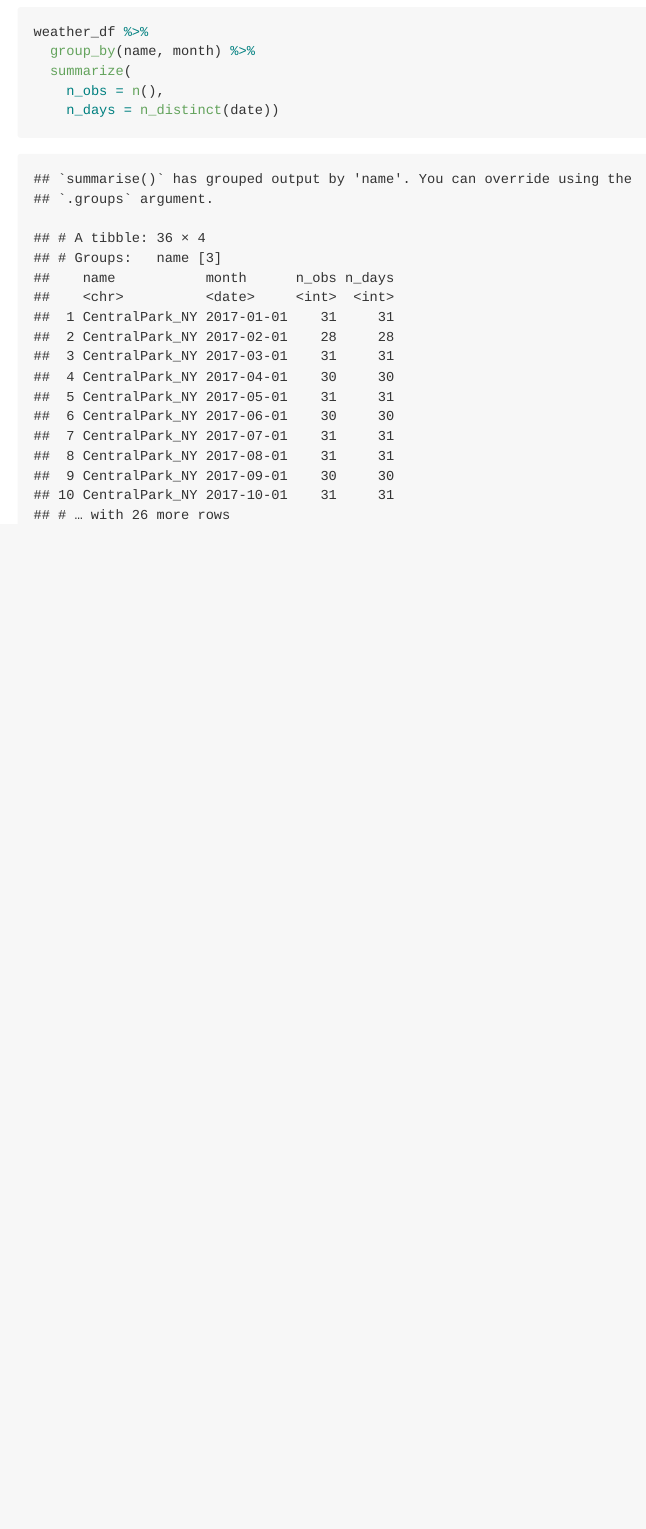
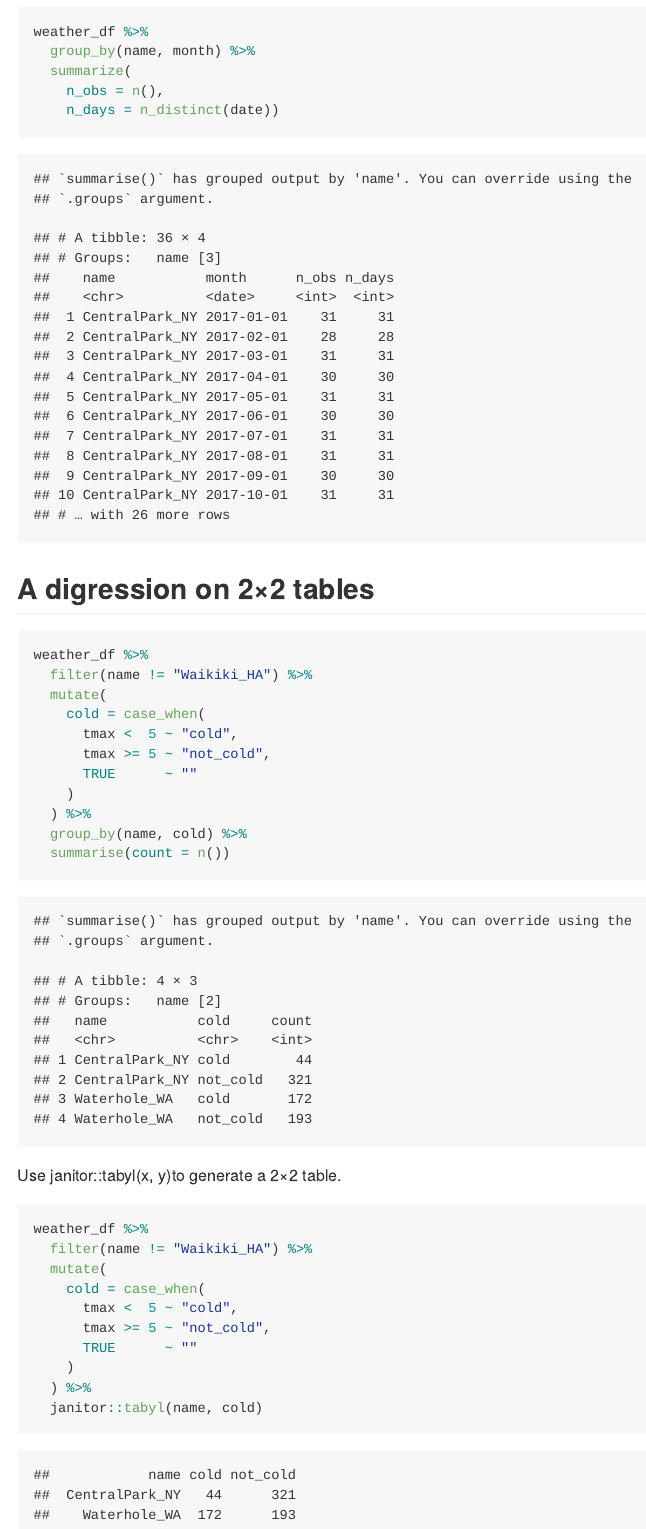
Before and after one commit to hm2900/viz_and_eda, an R Markdown document (eda.Rmd): the page in a window 1100 px wide, from 3220 px down. The pictures show the output file eda.md that the author committed with the source, drawn offline in the style of GitHub.

Commit message:
2x2 tables are ... pretty okay i guess

````diff
--- a/eda.Rmd
+++ b/eda.Rmd
@@ -89,3 +89,35 @@ weather_df %>%
     n_obs = n(),
     n_days = n_distinct(date))
 ```
+
+
+## A digression on 2×2 tables
+
+```{r}
+weather_df %>%
+  filter(name != "Waikiki_HA") %>%
+  mutate(
+    cold = case_when(
+      tmax <  5 ~ "cold",
+      tmax >= 5 ~ "not_cold",
+      TRUE      ~ ""
+    )
+  ) %>%
+  group_by(name, cold) %>%
+  summarise(count = n())
+```
+
+Use janitor::tabyl(x, y)to generate a 2×2 table.
+
+```{r}
+weather_df %>%
+  filter(name != "Waikiki_HA") %>%
+  mutate(
+    cold = case_when(
+      tmax <  5 ~ "cold",
+      tmax >= 5 ~ "not_cold",
+      TRUE      ~ ""
+    )
+  ) %>%
+  janitor::tabyl(name, cold)
+```
````
Also changed, not shown: eda.md.
